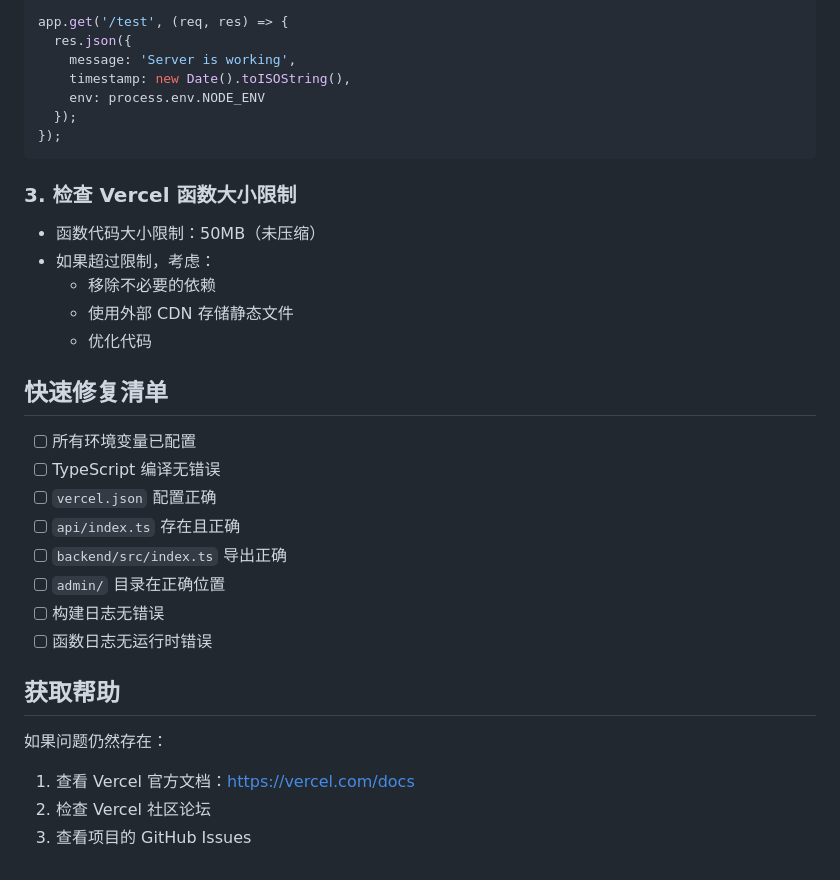
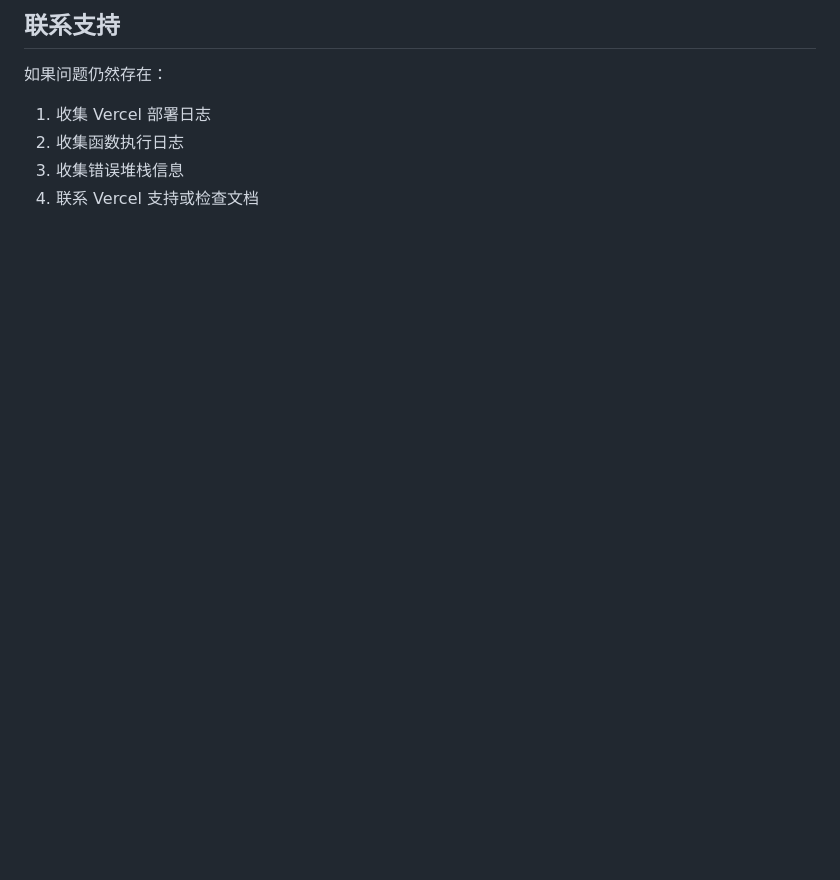
Before and after one commit to matthew6688/wechat-viral, a Markdown page: VERCEL_TROUBLESHOOTING.md, the part around one of its changes. Rendered like a GitHub page; blank space fills up the shorter version.

````diff
--- a/VERCEL_TROUBLESHOOTING.md
+++ b/VERCEL_TROUBLESHOOTING.md
@@ -122,36 +126,7 @@ console.log('Environment check:', {
-```typescript
-app.get('/test', (req, res) => {
-  res.json({
-    message: 'Server is working',
-    timestamp: new Date().toISOString(),
-    env: process.env.NODE_ENV
-  });
-});
-```
-
-### 3. 检查 Vercel 函数大小限制
-
-- 函数代码大小限制：50MB（未压缩）
-- 如果超过限制，考虑：
-  - 移除不必要的依赖
-  - 使用外部 CDN 存储静态文件
-  - 优化代码
-
-## 快速修复清单
-
-- [ ] 所有环境变量已配置
-- [ ] TypeScript 编译无错误
-- [ ] `vercel.json` 配置正确
-- [ ] `api/index.ts` 存在且正确
-- [ ] `backend/src/index.ts` 导出正确
-- [ ] `admin/` 目录在正确位置
-- [ ] 构建日志无错误
-- [ ] 函数日志无运行时错误
-
-## 获取帮助
+## 联系支持
 
 如果问题仍然存在：
-
-1. 查看 Vercel 官方文档：https://vercel.com/docs
-2. 检查 Vercel 社区论坛
-3. 查看项目的 GitHub Issues
+1. 收集 Vercel 部署日志
+2. 收集函数执行日志
+3. 收集错误堆栈信息
+4. 联系 Vercel 支持或检查文档
````
Also changed, not shown: other parts of VERCEL_TROUBLESHOOTING.md (+96 -92 lines).
